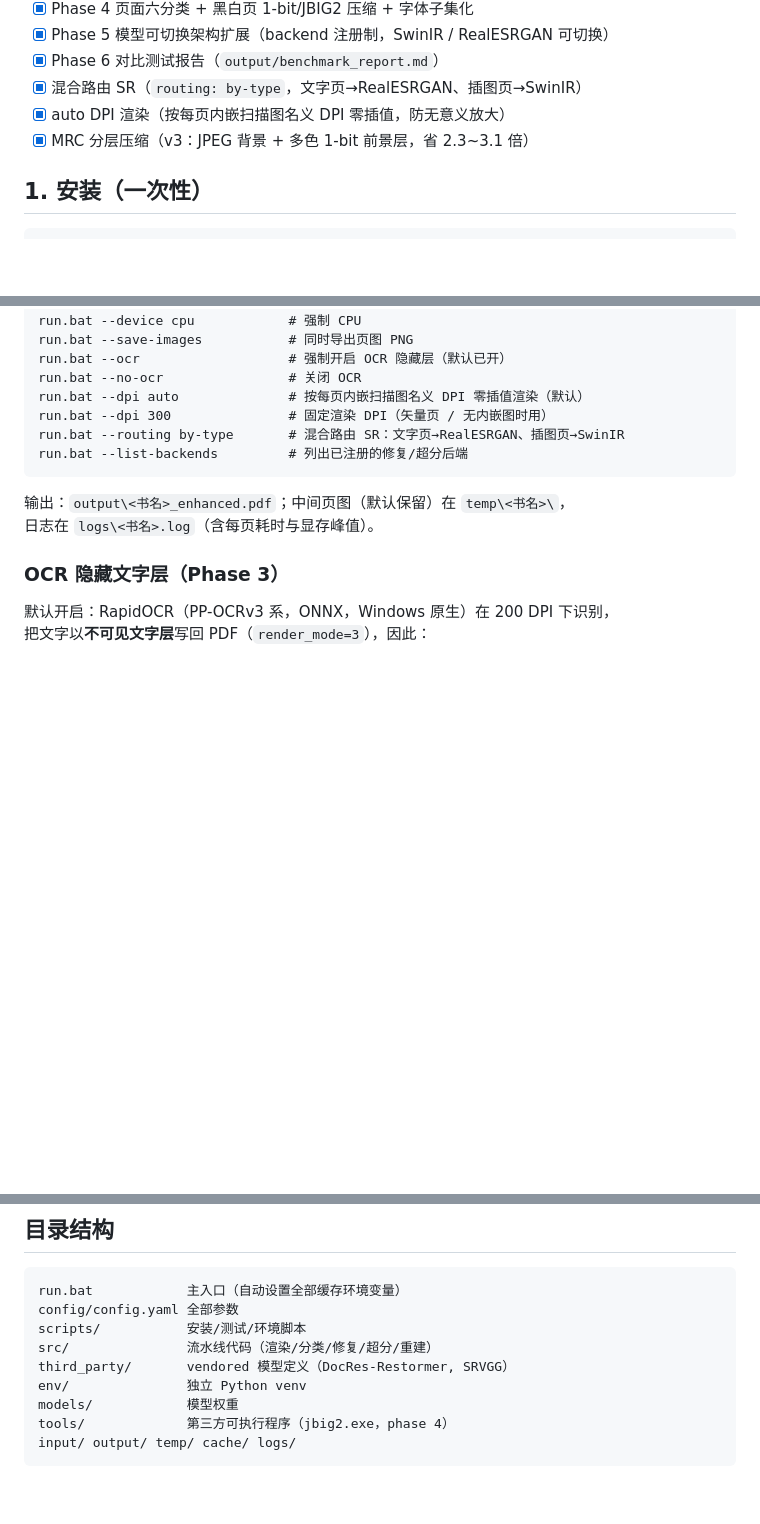
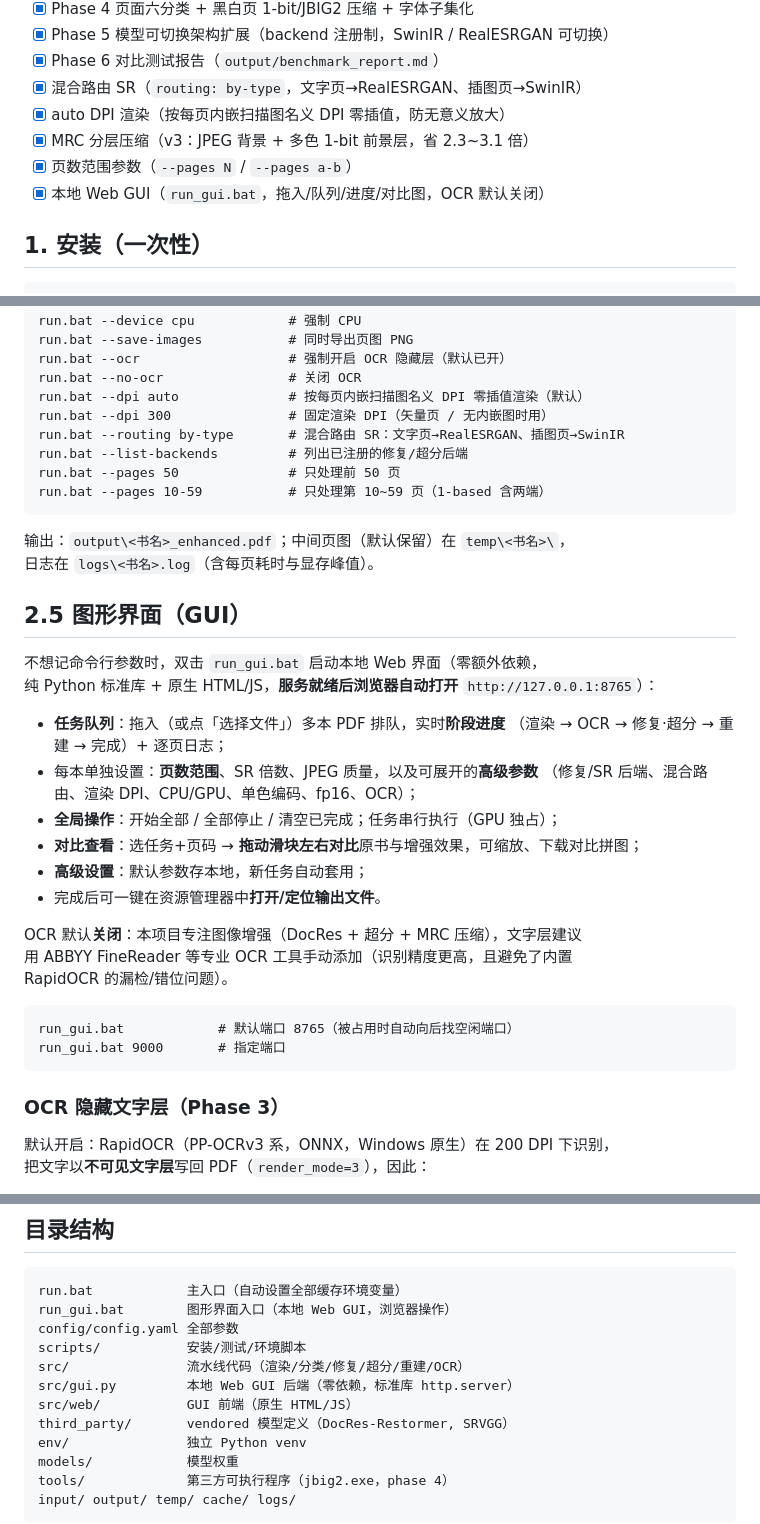
Before and after one commit to Dysnyma/PDF-AI-Enhancer, a Markdown page: README.md, 3 parts joined by grey strips. Drawn GitHub-style; blank space fills up the shorter version.

Commit message:
docs: document MRC layering, background optimisations and the GUI
Rewrite the compression sections around what MRC actually does now
(background JPEG with the text whitened + per-colour 1-bit stencils, dual
encoded against a whole-page JPEG and the smaller one wins), document
mrc_bg_scale / mrc_bg_denoise and why the defaults are 2 and auto, add
the GUI section, the page-range flag, and note that the full 340-page
book has not yet been reprocessed with this encoding.

````diff
--- a/README.md
+++ b/README.md
@@ -14,6 +14,8 @@
 - [x] 混合路由 SR（`routing: by-type`，文字页→RealESRGAN、插图页→SwinIR）
 - [x] auto DPI 渲染（按每页内嵌扫描图名义 DPI 零插值，防无意义放大）
 - [x] MRC 分层压缩（v3：JPEG 背景 + 多色 1-bit 前景层，省 2.3~3.1 倍）
+- [x] 页数范围参数（`--pages N` / `--pages a-b`）
+- [x] 本地 Web GUI（`run_gui.bat`，拖入/队列/进度/对比图，OCR 默认关闭）
 
 ## 1. 安装（一次性）
 
@@ -51,10 +53,35 @@ run.bat --dpi auto              # 按每页内嵌扫描图名义 DPI 零插值
 run.bat --dpi 300               # 固定渲染 DPI（矢量页 / 无内嵌图时用）
 run.bat --routing by-type       # 混合路由 SR：文字页→RealESRGAN、插图页→SwinIR
 run.bat --list-backends         # 列出已注册的修复/超分后端
+run.bat --pages 50              # 只处理前 50 页
+run.bat --pages 10-59           # 只处理第 10~59 页（1-based 含两端）
 ```
 
 输出：`output\<书名>_enhanced.pdf`；中间页图（默认保留）在 `temp\<书名>\`，
 日志在 `logs\<书名>.log`（含每页耗时与显存峰值）。
+
+## 2.5 图形界面（GUI）
+
+不想记命令行参数时，双击 `run_gui.bat` 启动本地 Web 界面（零额外依赖，
+纯 Python 标准库 + 原生 HTML/JS，**服务就绪后浏览器自动打开** `http://127.0.0.1:8765`）：
+
+- **任务队列**：拖入（或点「选择文件」）多本 PDF 排队，实时**阶段进度**
+  （渲染 → OCR → 修复·超分 → 重建 → 完成）+ 逐页日志；
+- 每本单独设置：**页数范围**、SR 倍数、JPEG 质量，以及可展开的**高级参数**
+  （修复/SR 后端、混合路由、渲染 DPI、CPU/GPU、单色编码、fp16、OCR）；
+- **全局操作**：开始全部 / 全部停止 / 清空已完成；任务串行执行（GPU 独占）；
+- **对比查看**：选任务+页码 → **拖动滑块左右对比**原书与增强效果，可缩放、下载对比拼图；
+- **高级设置**：默认参数存本地，新任务自动套用；
+- 完成后可一键在资源管理器中**打开/定位输出文件**。
+
+OCR 默认**关闭**：本项目专注图像增强（DocRes + 超分 + MRC 压缩），文字层建议
+用 ABBYY FineReader 等专业 OCR 工具手动添加（识别精度更高，且避免了内置
+RapidOCR 的漏检/错位问题）。
+
+```
+run_gui.bat            # 默认端口 8765（被占用时自动向后找空闲端口）
+run_gui.bat 9000       # 指定端口
+```
 
 ### OCR 隐藏文字层（Phase 3）
 
@@ -151,9 +178,12 @@ super_resolution:
 
 ```
 run.bat            主入口（自动设置全部缓存环境变量）
+run_gui.bat        图形界面入口（本地 Web GUI，浏览器操作）
 config/config.yaml 全部参数
 scripts/           安装/测试/环境脚本
-src/               流水线代码（渲染/分类/修复/超分/重建）
+src/               流水线代码（渲染/分类/修复/超分/重建/OCR）
+src/gui.py         本地 Web GUI 后端（零依赖，标准库 http.server）
+src/web/           GUI 前端（原生 HTML/JS）
 third_party/       vendored 模型定义（DocRes-Restormer, SRVGG）
 env/               独立 Python venv
 models/            模型权重
````
